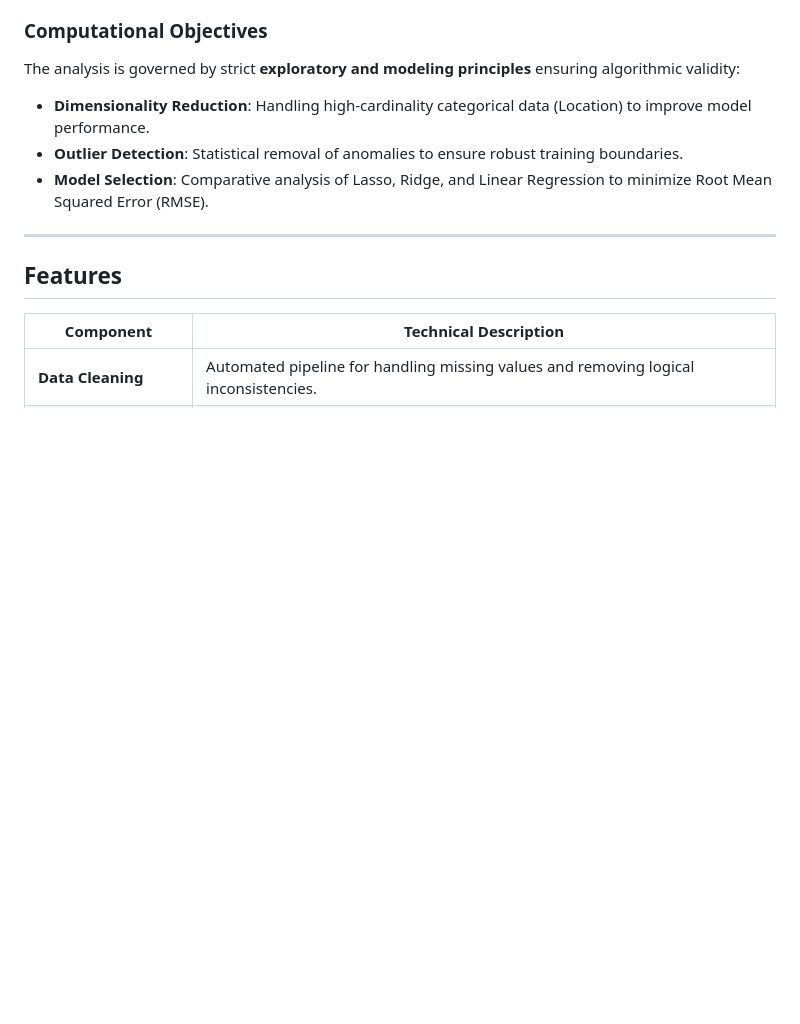
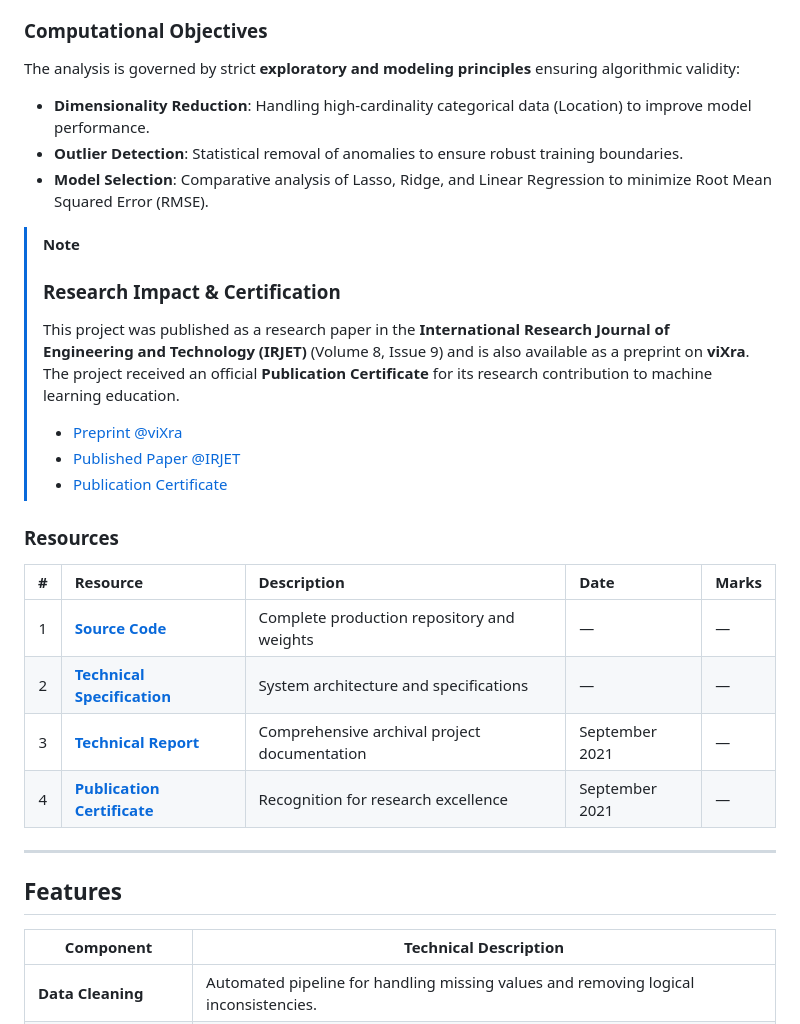
Before and after one commit to Amey-Thakur/BANGALORE-HOUSE-PRICE-PREDICTION, a Markdown page: README.md, the part around the change. Drawn GitHub-style; blank space fills up the shorter version.

Commit message:
BHPP
Co-authored-by: Mega Satish <mega.modha@gmail.com>

```diff
--- a/README.md
+++ b/README.md
@@ -55,6 +55,23 @@ The analysis is governed by strict **exploratory and modeling principles** ensur
 *   **Dimensionality Reduction**: Handling high-cardinality categorical data (Location) to improve model performance.
 *   **Outlier Detection**: Statistical removal of anomalies to ensure robust training boundaries.
 *   **Model Selection**: Comparative analysis of Lasso, Ridge, and Linear Regression to minimize Root Mean Squared Error (RMSE).
+
+> [!NOTE]
+> ### Research Impact & Certification
+> This project was published as a research paper in the **International Research Journal of Engineering and Technology (IRJET)** (Volume 8, Issue 9) and is also available as a preprint on **viXra**. The project received an official **Publication Certificate** for its research contribution to machine learning education.
+>
+> *   [Preprint @viXra](https://vixra.org/abs/2110.0026)
+> *   [Published Paper @IRJET](https://www.irjet.net/archives/V8/i9/IRJET-V8I934.pdf)
+> *   [Publication Certificate](https://github.com/Amey-Thakur/BANGALORE-HOUSE-PRICE-PREDICTION/blob/main/Research%20Paper/IRJET%20-%20Bangalore%20House%20Price%20Prediction.jpg)
+
+### Resources
+
+| # | Resource | Description | Date | Marks |
+| :---: | :--- | :--- | :--- | :--- |
+| 1 | [**Source Code**](https://github.com/Amey-Thakur/BANGALORE-HOUSE-PRICE-PREDICTION/tree/main/Source%20Code) | Complete production repository and weights | — | — |
+| 2 | [**Technical Specification**](docs/SPECIFICATION.md) | System architecture and specifications | — | — |
+| 3 | [**Technical Report**](BHPP/AMEY%20THAKUR%20-%20BANGALORE%20HOUSE%20PRICE%20PREDICTION.pdf) | Comprehensive archival project documentation | September 2021 | — |
+| 4 | [**Publication Certificate**](Research%20Paper/IRJET%20-%20Bangalore%20House%20Price%20Prediction.jpg) | Recognition for research excellence | September 2021 | — |
 
 ---
 
```
